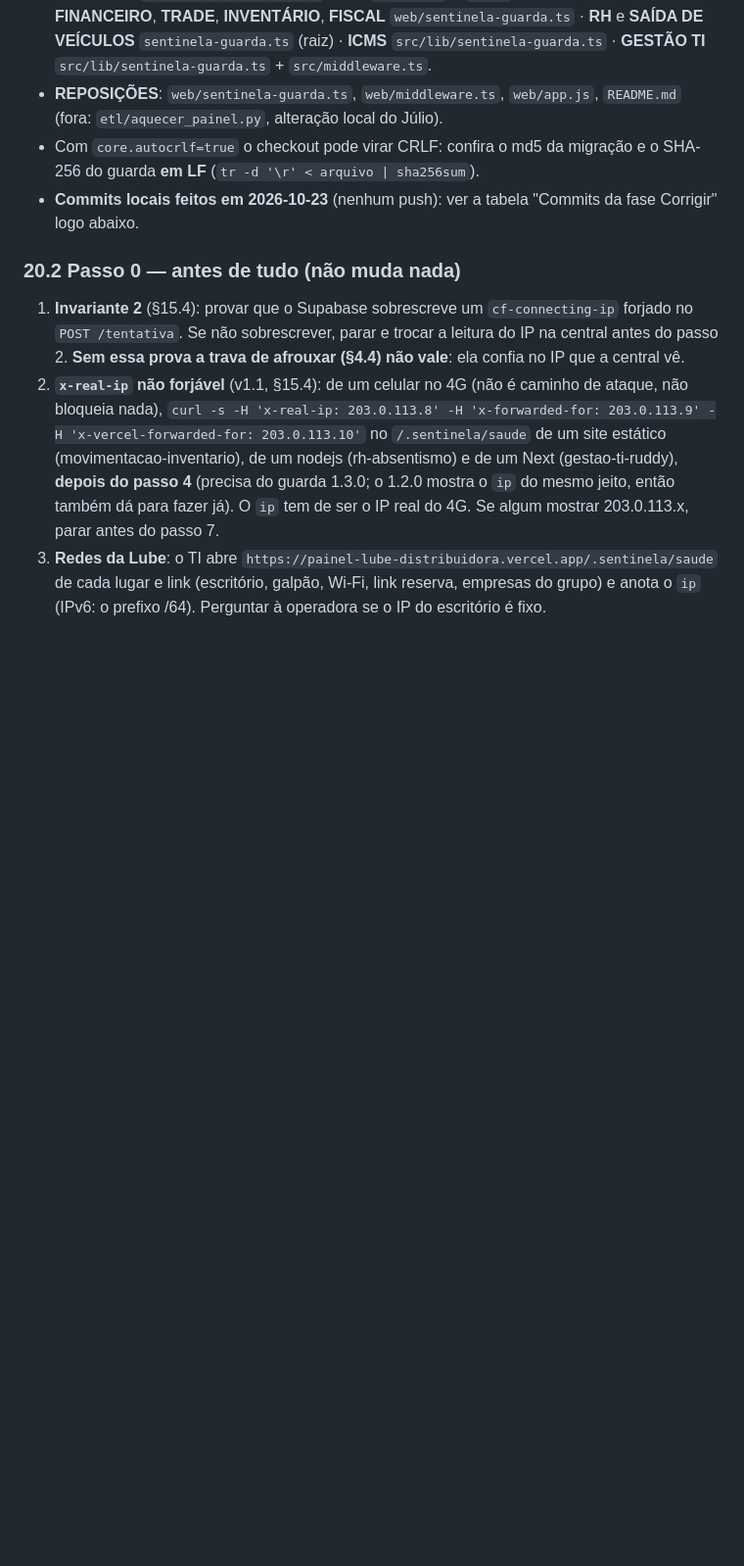
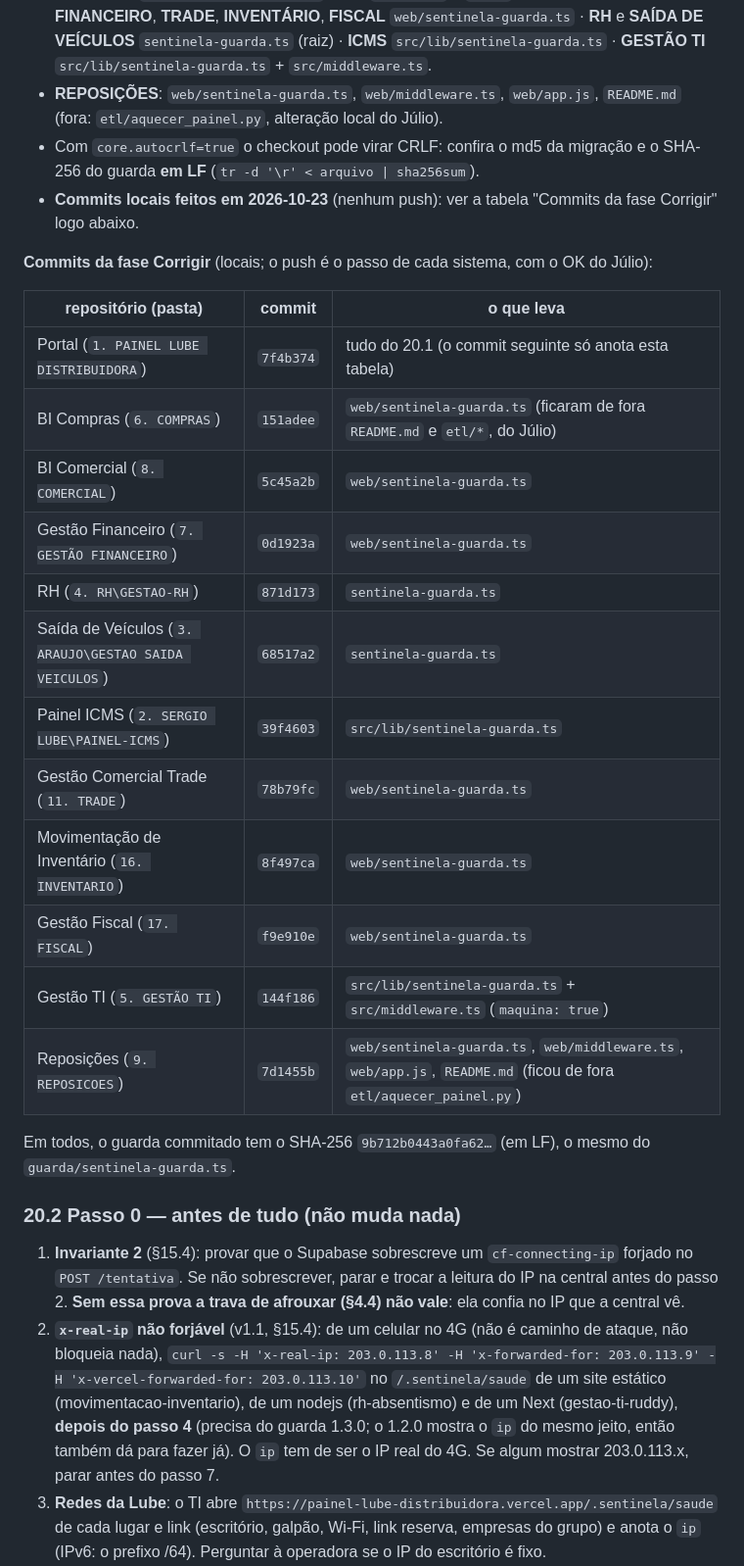
Before and after one commit to Lube-Distribuidora-LTDA/PAINEL-LUBE-DISTRIBUIDORA, a Markdown page: docs/SENTINELA-REDE.md, the part around the change. Shown at 98% size. Drawn GitHub-style; blank space fills up the shorter version.

Commit message:
docs: roteiro da regra de rede com os commits locais da fase Corrigir
Tabela com o hash do commit local de cada um dos 12 repositórios (nenhum push).

Co-Authored-By: Claude Opus 5.5 <noreply@anthropic.com>

```diff
--- a/docs/SENTINELA-REDE.md
+++ b/docs/SENTINELA-REDE.md
@@ -1250,6 +1250,25 @@ deploy, migração e mudança de modo). Quem publica é o Claude principal. Regr
   (`tr -d '\r' < arquivo | sha256sum`).
 - **Commits locais feitos em 2026-10-23** (nenhum push): ver a tabela "Commits da fase Corrigir" logo abaixo.
 
+**Commits da fase Corrigir** (locais; o push é o passo de cada sistema, com o OK do Júlio):
+
+| repositório (pasta) | commit | o que leva |
+|---|---|---|
+| Portal (`1. PAINEL LUBE DISTRIBUIDORA`) | `7f4b374` | tudo do 20.1 (o commit seguinte só anota esta tabela) |
+| BI Compras (`6. COMPRAS`) | `151adee` | `web/sentinela-guarda.ts` (ficaram de fora `README.md` e `etl/*`, do Júlio) |
+| BI Comercial (`8. COMERCIAL`) | `5c45a2b` | `web/sentinela-guarda.ts` |
+| Gestão Financeiro (`7. GESTÃO FINANCEIRO`) | `0d1923a` | `web/sentinela-guarda.ts` |
+| RH (`4. RH\GESTAO-RH`) | `871d173` | `sentinela-guarda.ts` |
+| Saída de Veículos (`3. ARAUJO\GESTAO SAIDA VEICULOS`) | `68517a2` | `sentinela-guarda.ts` |
+| Painel ICMS (`2. SERGIO LUBE\PAINEL-ICMS`) | `39f4603` | `src/lib/sentinela-guarda.ts` |
+| Gestão Comercial Trade (`11. TRADE`) | `78b79fc` | `web/sentinela-guarda.ts` |
+| Movimentação de Inventário (`16. INVENTARIO`) | `8f497ca` | `web/sentinela-guarda.ts` |
+| Gestão Fiscal (`17. FISCAL`) | `f9e910e` | `web/sentinela-guarda.ts` |
+| Gestão TI (`5. GESTÃO TI`) | `144f186` | `src/lib/sentinela-guarda.ts` + `src/middleware.ts` (`maquina: true`) |
+| Reposições (`9. REPOSICOES`) | `7d1455b` | `web/sentinela-guarda.ts`, `web/middleware.ts`, `web/app.js`, `README.md` (ficou de fora `etl/aquecer_painel.py`) |
+
+Em todos, o guarda commitado tem o SHA-256 `9b712b0443a0fa62…` (em LF), o mesmo do `guarda/sentinela-guarda.ts`.
+
 ### 20.2 Passo 0 — antes de tudo (não muda nada)
 
 1. **Invariante 2** (§15.4): provar que o Supabase sobrescreve um `cf-connecting-ip` forjado no `POST /tentativa`.
```
